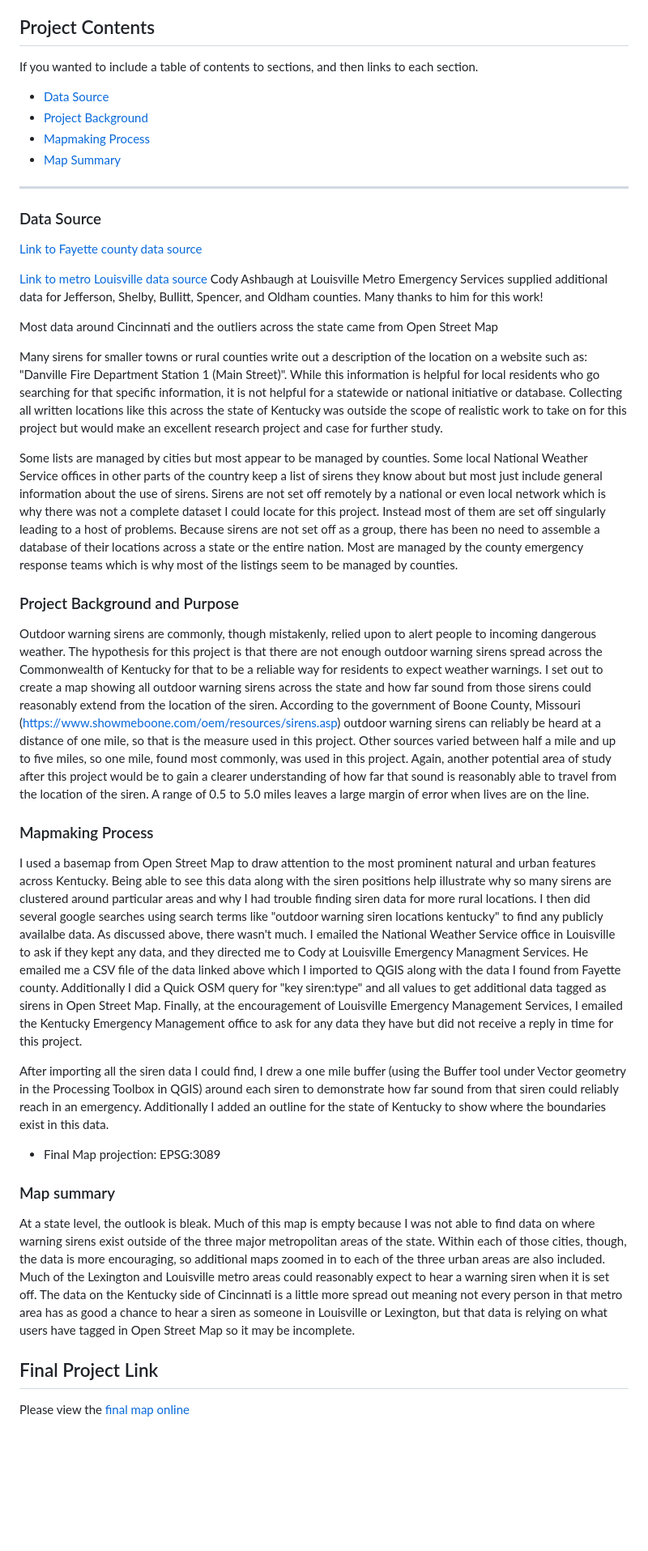
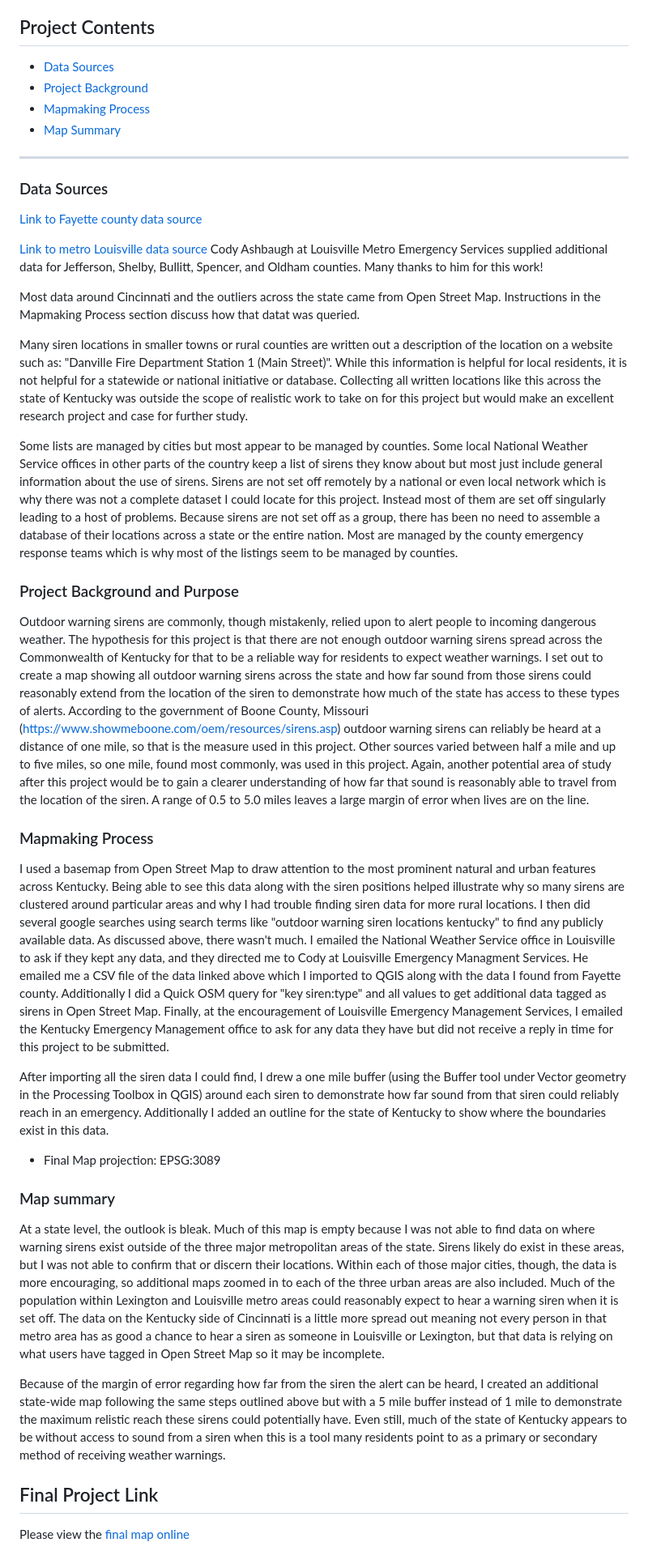
Before and after one commit to hshissong/KY-Warning-Sirens, a Markdown page: README.md, the part around the change. Shown: that part at 81% size. Rendered like a GitHub page; blank space fills up the shorter version.

```diff
--- a/README.md
+++ b/README.md
@@ -3,35 +3,33 @@ A project mapping known locations of outdoor warning sirens in Kentucky created
 
 ## Project Contents
 
-If you wanted to include a table of contents to sections, and then links to each section.
-
-- [Data Source](#data-source)
+- [Data Sources](#data-sources)
 - [Project Background](#project-background)
 - [Mapmaking Process](#mapmaking-process)
 - [Map Summary](#map-summary)
 
 ***
 
-### Data Source
+### Data Sources
 
 [Link to Fayette county data source](https://data.lexingtonky.gov/datasets/eab218eb4e2249d59a39401b5ee25d6e/explore)
 
 [Link to metro Louisville data source](https://jefferson-ky-outdoor-warning-sirens-lojic.hub.arcgis.com/)
 Cody Ashbaugh at Louisville Metro Emergency Services supplied additional data for Jefferson, Shelby, Bullitt, Spencer, and Oldham counties. Many thanks to him for this work!
 
-Most data around Cincinnati and the outliers across the state came from Open Street Map
+Most data around Cincinnati and the outliers across the state came from Open Street Map. Instructions in the Mapmaking Process section discuss how that datat was queried.
 
-Many sirens for smaller towns or rural counties write out a description of the location on a website such as: "Danville Fire Department Station 1 (Main Street)". While this information is helpful for local residents who go searching for that specific information, it is not helpful for a statewide or national initiative or database. Collecting all written locations like this across the state of Kentucky was outside the scope of realistic work to take on for this project but would make an excellent research project and case for further study.
+Many siren locations in smaller towns or rural counties are written out a description of the location on a website such as: "Danville Fire Department Station 1 (Main Street)". While this information is helpful for local residents, it is not helpful for a statewide or national initiative or database. Collecting all written locations like this across the state of Kentucky was outside the scope of realistic work to take on for this project but would make an excellent research project and case for further study.
 
 Some lists are managed by cities but most appear to be managed by counties. Some local National Weather Service offices in other parts of the country keep a list of sirens they know about but most just include general information about the use of sirens. Sirens are not set off remotely by a national or even local network which is why there was not a complete dataset I could locate for this project. Instead most of them are set off singularly leading to a host of problems. Because sirens are not set off as a group, there has been no need to assemble a database of their locations across a state or the entire nation. Most are managed by the county emergency response teams which is why most of the listings seem to be managed by counties.
 
 ### Project Background and Purpose
 
-Outdoor warning sirens are commonly, though mistakenly, relied upon to alert people to incoming dangerous weather. The hypothesis for this project is that there are not enough outdoor warning sirens spread across the Commonwealth of Kentucky for that to be a reliable way for residents to expect weather warnings. I set out to create a map showing all outdoor warning sirens across the state and how far sound from those sirens could reasonably extend from the location of the siren. According to the government of Boone County, Missouri (https://www.showmeboone.com/oem/resources/sirens.asp) outdoor warning sirens can reliably be heard at a distance of one mile, so that is the measure used in this project. Other sources varied between half a mile and up to five miles, so one mile, found most commonly, was used in this project. Again, another potential area of study after this project would be to gain a clearer understanding of how far that sound is reasonably able to travel from the location of the siren. A range of 0.5 to 5.0 miles leaves a large margin of error when lives are on the line.
+Outdoor warning sirens are commonly, though mistakenly, relied upon to alert people to incoming dangerous weather. The hypothesis for this project is that there are not enough outdoor warning sirens spread across the Commonwealth of Kentucky for that to be a reliable way for residents to expect weather warnings. I set out to create a map showing all outdoor warning sirens across the state and how far sound from those sirens could reasonably extend from the location of the siren to demonstrate how much of the state has access to these types of alerts. According to the government of Boone County, Missouri (https://www.showmeboone.com/oem/resources/sirens.asp) outdoor warning sirens can reliably be heard at a distance of one mile, so that is the measure used in this project. Other sources varied between half a mile and up to five miles, so one mile, found most commonly, was used in this project. Again, another potential area of study after this project would be to gain a clearer understanding of how far that sound is reasonably able to travel from the location of the siren. A range of 0.5 to 5.0 miles leaves a large margin of error when lives are on the line.
 
 ### Mapmaking Process
 
-I used a basemap from Open Street Map to draw attention to the most prominent natural and urban features across Kentucky. Being able to see this data along with the siren positions help illustrate why so many sirens are clustered around particular areas and why I had trouble finding siren data for more rural locations. I then did several google searches using search terms like "outdoor warning siren locations kentucky" to find any publicly availalbe data. As discussed above, there wasn't much. I emailed the National Weather Service office in Louisville to ask if they kept any data, and they directed me to Cody at Louisville Emergency Managment Services. He emailed me a CSV file of the data linked above which I imported to QGIS along with the data I found from Fayette county. Additionally I did a Quick OSM query for "key siren:type" and all values to get additional data tagged as sirens in Open Street Map. Finally, at the encouragement of Louisville Emergency Management Services, I emailed the Kentucky Emergency Management office to ask for any data they have but did not receive a reply in time for this project.
+I used a basemap from Open Street Map to draw attention to the most prominent natural and urban features across Kentucky. Being able to see this data along with the siren positions helped illustrate why so many sirens are clustered around particular areas and why I had trouble finding siren data for more rural locations. I then did several google searches using search terms like "outdoor warning siren locations kentucky" to find any publicly available data. As discussed above, there wasn't much. I emailed the National Weather Service office in Louisville to ask if they kept any data, and they directed me to Cody at Louisville Emergency Managment Services. He emailed me a CSV file of the data linked above which I imported to QGIS along with the data I found from Fayette county. Additionally I did a Quick OSM query for "key siren:type" and all values to get additional data tagged as sirens in Open Street Map. Finally, at the encouragement of Louisville Emergency Management Services, I emailed the Kentucky Emergency Management office to ask for any data they have but did not receive a reply in time for this project to be submitted.
 
 After importing all the siren data I could find, I drew a one mile buffer (using the Buffer tool under Vector geometry in the Processing Toolbox in QGIS) around each siren to demonstrate how far sound from that siren could reliably reach in an emergency. Additionally I added an outline for the state of Kentucky to show where the boundaries exist in this data.
 
@@ -39,7 +37,9 @@ After importing all the siren data I could find, I drew a one mile buffer (using
 
 ### Map summary
 
-At a state level, the outlook is bleak. Much of this map is empty because I was not able to find data on where warning sirens exist outside of the three major metropolitan areas of the state. Within each of those cities, though, the data is more encouraging, so additional maps zoomed in to each of the three urban areas are also included. Much of the Lexington and Louisville metro areas could reasonably expect to hear a warning siren when it is set off. The data on the Kentucky side of Cincinnati is a little more spread out meaning not every person in that metro area has as good a chance to hear a siren as someone in Louisville or Lexington, but that data is relying on what users have tagged in Open Street Map so it may be incomplete.
+At a state level, the outlook is bleak. Much of this map is empty because I was not able to find data on where warning sirens exist outside of the three major metropolitan areas of the state. Sirens likely do exist in these areas, but I was not able to confirm that or discern their locations. Within each of those major cities, though, the data is more encouraging, so additional maps zoomed in to each of the three urban areas are also included. Much of the population within Lexington and Louisville metro areas could reasonably expect to hear a warning siren when it is set off. The data on the Kentucky side of Cincinnati is a little more spread out meaning not every person in that metro area has as good a chance to hear a siren as someone in Louisville or Lexington, but that data is relying on what users have tagged in Open Street Map so it may be incomplete.
+
+Because of the margin of error regarding how far from the siren the alert can be heard, I created an additional state-wide map following the same steps outlined above but with a 5 mile buffer instead of 1 mile to demonstrate the maximum relistic reach these sirens could potentially have. Even still, much of the state of Kentucky appears to be without access to sound from a siren when this is a tool many residents point to as a primary or secondary method of receiving weather warnings.
 
 ## Final Project Link
 
```
